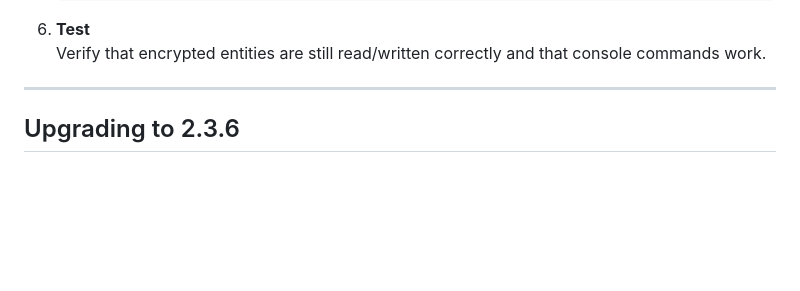
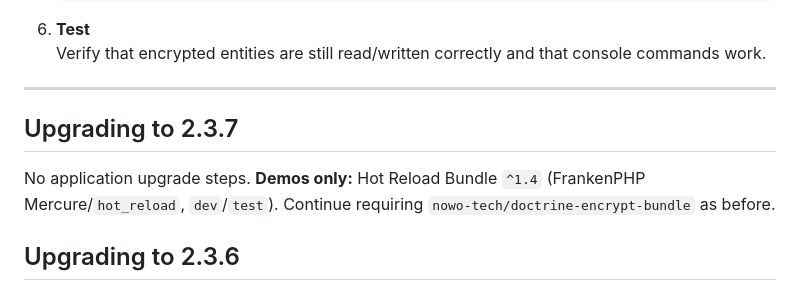
Before and after one commit to nowo-tech/DoctrineEncryptBundle, a Markdown page: docs/UPGRADING.md, the part around the change. Drawn GitHub-style; blank space fills up the shorter version.

Commit message:
Release v2.3.7: Symfony 8 demos and Hot Reload 1.4.

```diff
--- a/docs/UPGRADING.md
+++ b/docs/UPGRADING.md
@@ -65,6 +65,10 @@ This guide explains how to upgrade the Doctrine Encrypt Bundle between versions.
    Verify that encrypted entities are still read/written correctly and that console commands work.
 
 ---
+
+## Upgrading to 2.3.7
+
+No application upgrade steps. **Demos only:** Hot Reload Bundle `^1.4` (FrankenPHP Mercure/`hot_reload`, `dev`/`test`). Continue requiring `nowo-tech/doctrine-encrypt-bundle` as before.
 
 ## Upgrading to 2.3.6
 
```
Also changed, not shown: docs/CHANGELOG.md (+6 -1 lines).
